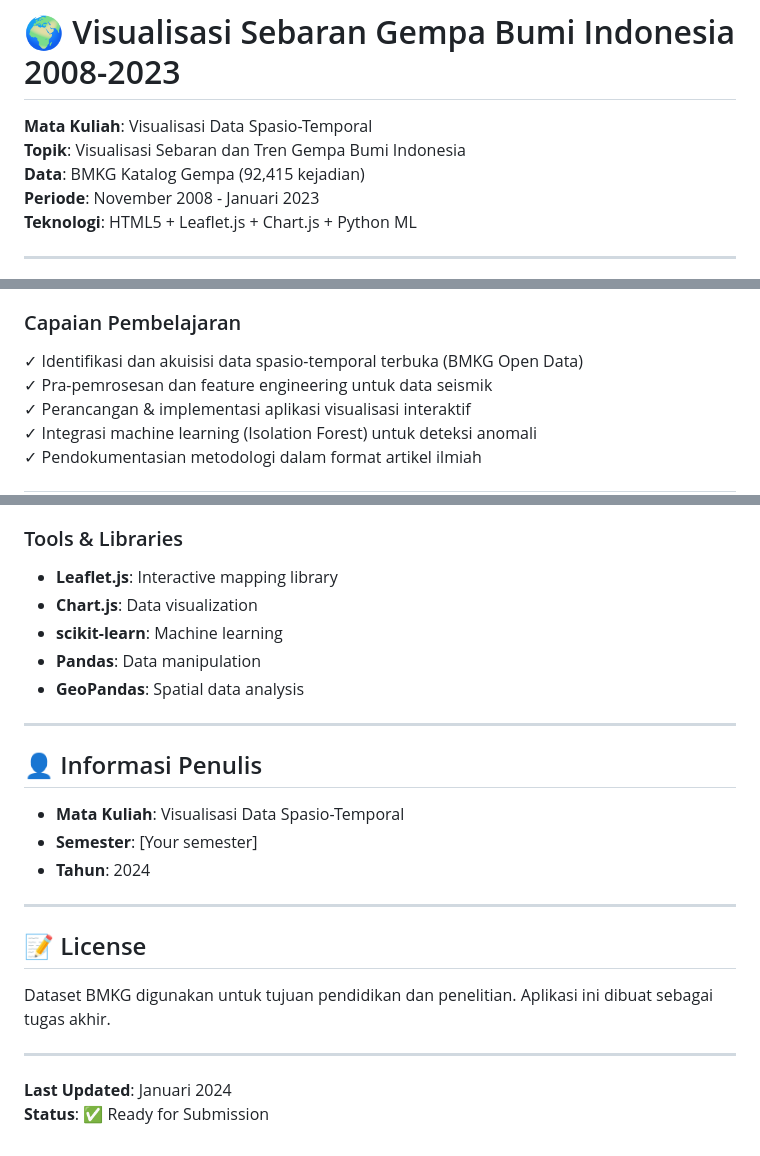
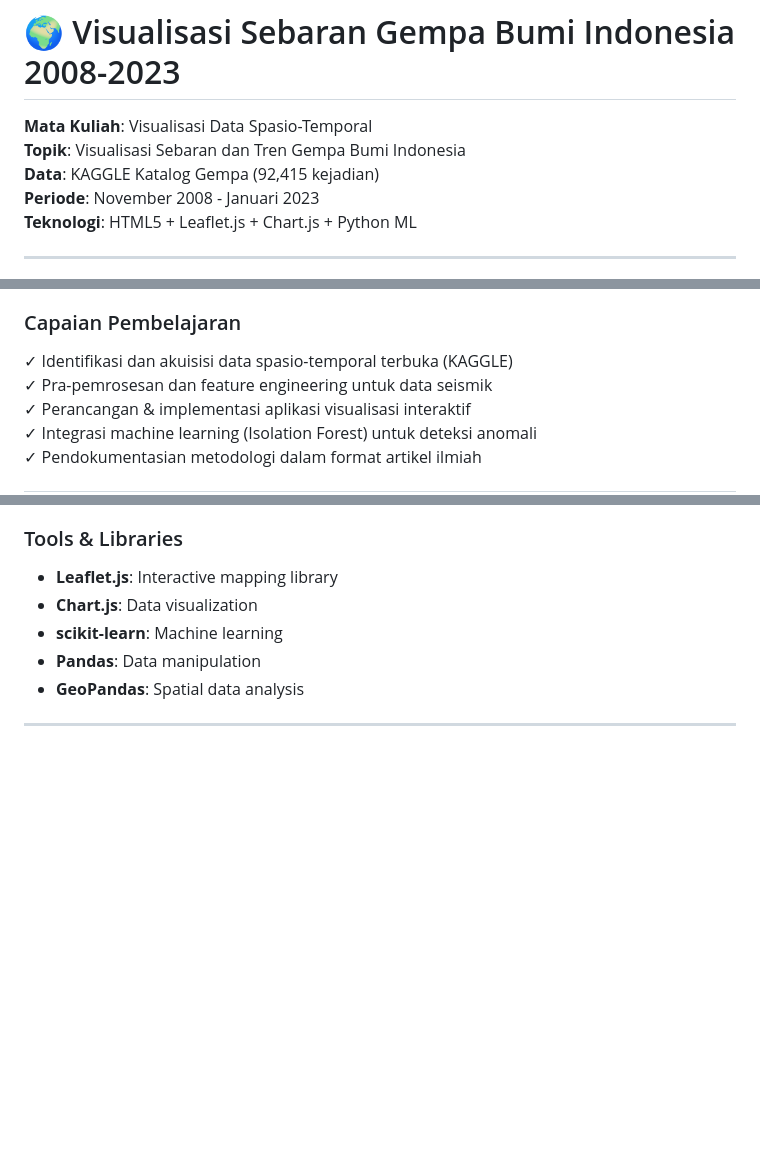
Before and after one commit to Jiipengentobat/VISDAT-SPASIO-TEMPORAL, a Markdown page: files/README.md, 3 parts joined by grey strips. Rendered like a GitHub page; blank space fills up the shorter version.

```diff
--- a/files/README.md
+++ b/files/README.md
@@ -2,7 +2,7 @@
 
 **Mata Kuliah**: Visualisasi Data Spasio-Temporal
 **Topik**: Visualisasi Sebaran dan Tren Gempa Bumi Indonesia
-**Data**: BMKG Katalog Gempa (92,415 kejadian)
+**Data**: KAGGLE Katalog Gempa (92,415 kejadian)
 **Periode**: November 2008 - Januari 2023
 **Teknologi**: HTML5 + Leaflet.js + Chart.js + Python ML
 
@@ -29,7 +29,7 @@ Indonesia merupakan negara dengan tingkat seismisitas tertinggi di dunia, berada
 Proyek ini mengembangkan **aplikasi visualisasi interaktif berbasis web** yang memungkinkan eksplorasi pola spasio-temporal gempa bumi Indonesia serta mengintegrasikan teknik **machine learning untuk deteksi anomali** dalam aktivitas seismik.
 
 ### Capaian Pembelajaran
-✓ Identifikasi dan akuisisi data spasio-temporal terbuka (BMKG Open Data)
+✓ Identifikasi dan akuisisi data spasio-temporal terbuka (KAGGLE)
 ✓ Pra-pemrosesan dan feature engineering untuk data seismik
 ✓ Perancangan & implementasi aplikasi visualisasi interaktif
 ✓ Integrasi machine learning (Isolation Forest) untuk deteksi anomali
@@ -381,18 +340,3 @@ python3 3_data_conversion.py
 - **GeoPandas**: Spatial data analysis
 
 ---
-
-## 👤 Informasi Penulis
-- **Mata Kuliah**: Visualisasi Data Spasio-Temporal
-- **Semester**: [Your semester]
-- **Tahun**: 2024
-
----
-
-## 📝 License
-Dataset BMKG digunakan untuk tujuan pendidikan dan penelitian. Aplikasi ini dibuat sebagai tugas akhir.
-
----
-
-**Last Updated**: Januari 2024
-**Status**: ✅ Ready for Submission
```
Also changed, not shown: other parts of files/README.md (+2 -43 lines).
